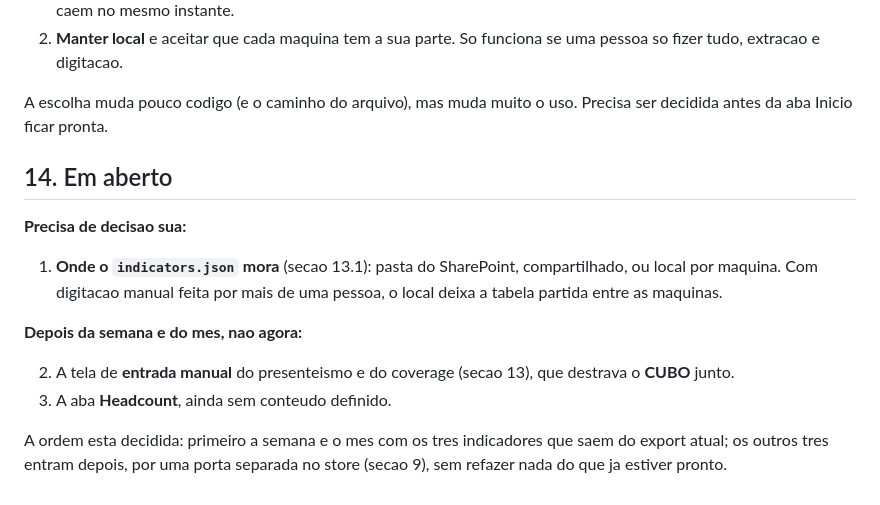
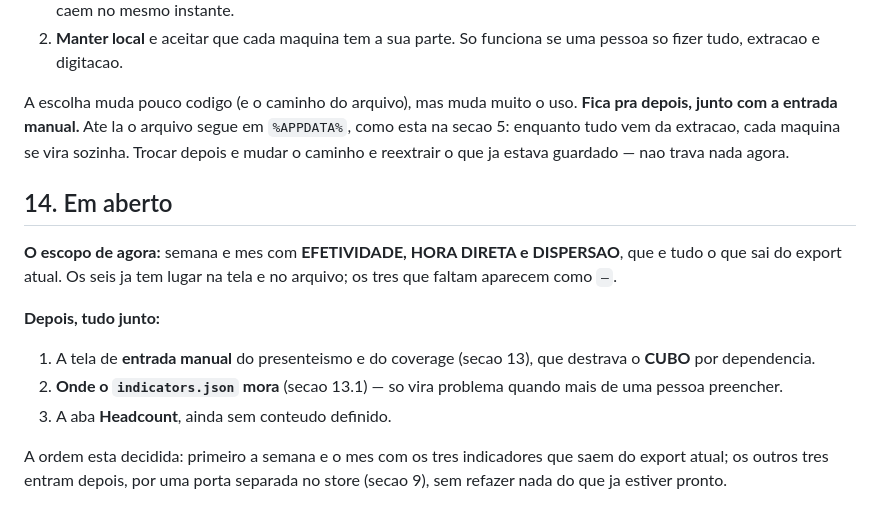
Before and after one commit to danithomaseto/ScoreCard, a Markdown page: docs/INDICADORES.md, the part around the change. GitHub-like rendering.

Commit message:
Fixa o escopo atual nos tres indicadores do export
Efetividade, hora direta e dispersao, na semana e no mes. A entrada
manual e a decisao de onde o arquivo mora ficam para depois, juntas,
sem travar o que ja da para fazer.

Co-Authored-By: Claude Opus 5 <noreply@anthropic.com>
Claude-Session: https://claude.ai/code/session_01JYcNt4RYNduoWdQP7AbQaG

```diff
--- a/docs/INDICADORES.md
+++ b/docs/INDICADORES.md
@@ -621,21 +621,23 @@ Duas saidas:
    funciona se uma pessoa so fizer tudo, extracao e digitacao.
 
 A escolha muda pouco codigo (e o caminho do arquivo), mas muda muito o
-uso. Precisa ser decidida antes da aba Inicio ficar pronta.
+uso. **Fica pra depois, junto com a entrada manual.** Ate la o arquivo
+segue em `%APPDATA%`, como esta na secao 5: enquanto tudo vem da
+extracao, cada maquina se vira sozinha. Trocar depois e mudar o caminho
+e reextrair o que ja estava guardado — nao trava nada agora.
 
 ## 14. Em aberto
 
-**Precisa de decisao sua:**
+**O escopo de agora:** semana e mes com **EFETIVIDADE, HORA DIRETA e
+DISPERSAO**, que e tudo o que sai do export atual. Os seis ja tem lugar
+na tela e no arquivo; os tres que faltam aparecem como `—`.
 
-1. **Onde o `indicators.json` mora** (secao 13.1): pasta do SharePoint,
-   compartilhado, ou local por maquina. Com digitacao manual feita por
-   mais de uma pessoa, o local deixa a tabela partida entre as
-   maquinas.
+**Depois, tudo junto:**
 
-**Depois da semana e do mes, nao agora:**
-
-2. A tela de **entrada manual** do presenteismo e do coverage (secao
-   13), que destrava o **CUBO** junto.
+1. A tela de **entrada manual** do presenteismo e do coverage (secao
+   13), que destrava o **CUBO** por dependencia.
+2. **Onde o `indicators.json` mora** (secao 13.1) — so vira problema
+   quando mais de uma pessoa preencher.
 3. A aba **Headcount**, ainda sem conteudo definido.
 
 A ordem esta decidida: primeiro a semana e o mes com os tres
```
